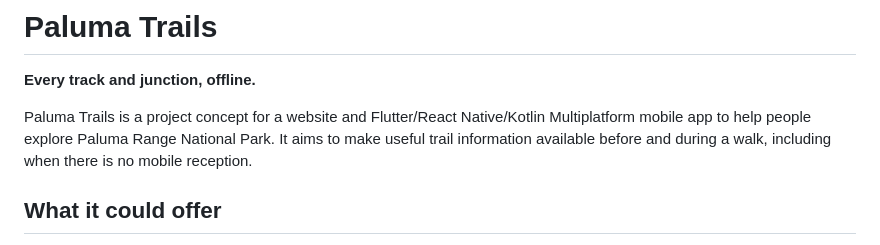
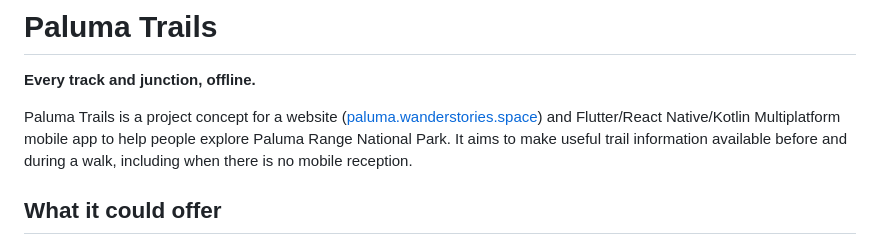
Before and after one commit to Luen/Paluma-Trails, a Markdown page: README.md, the part around the change. Drawn GitHub-style.

Commit message:
Add website link to Paluma Trails project description
Updated README to include website link for Paluma Trails.

```diff
--- a/README.md
+++ b/README.md
@@ -6,7 +6,7 @@
 
 **Every track and junction, offline.**
 
-Paluma Trails is a project concept for a website and Flutter/React Native/Kotlin Multiplatform mobile app to help
+Paluma Trails is a project concept for a website ([paluma.wanderstories.space](https://paluma.wanderstories.space/)) and Flutter/React Native/Kotlin Multiplatform mobile app to help
 people explore Paluma Range National Park. It aims to make useful trail
 information available before and during a walk, including when there is no
 mobile reception.
```
